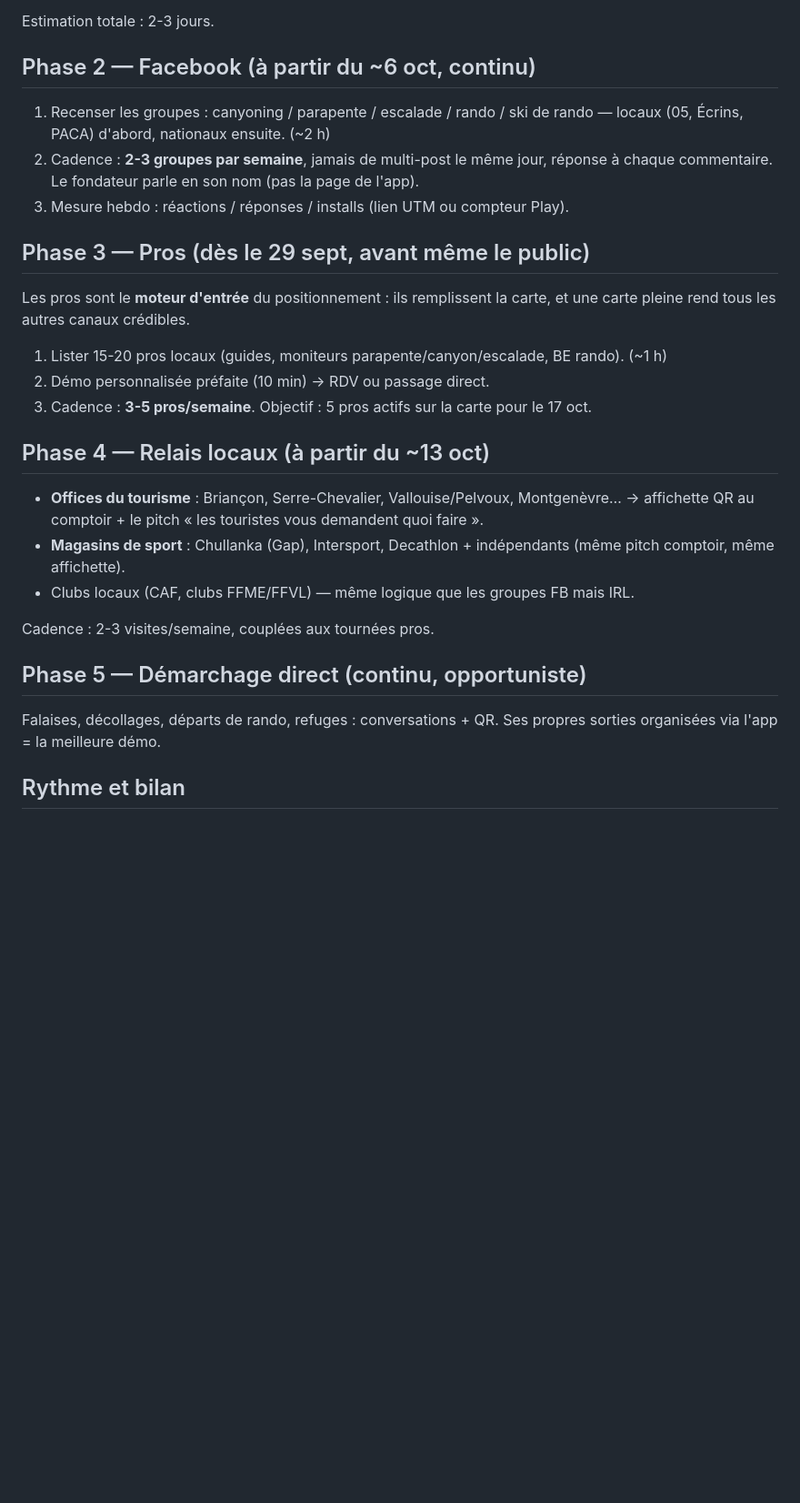
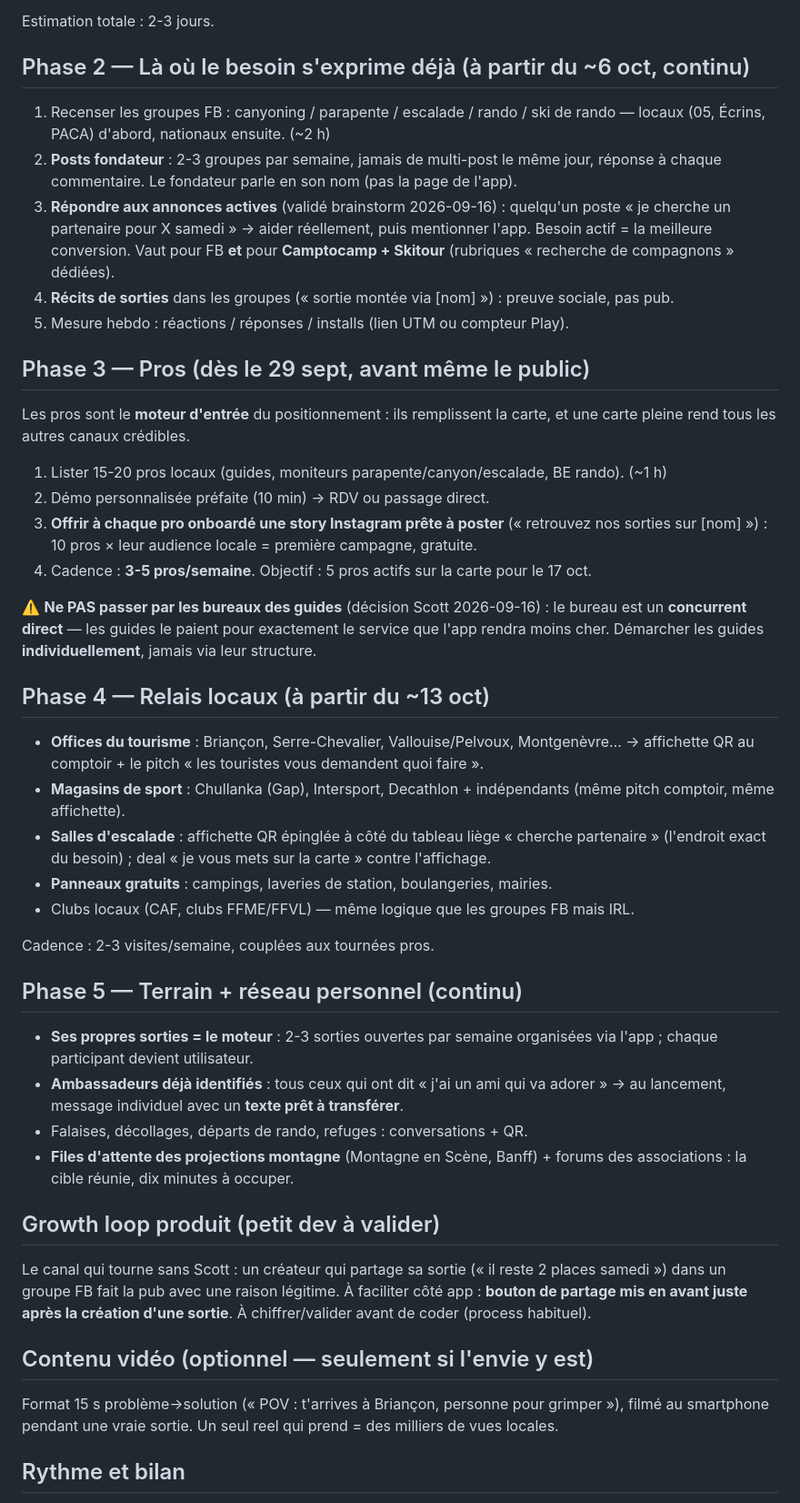
Before and after one commit to Torof/Junto, a Markdown page: docs/MARKETING.md, the part around the change. Shown at 91% size. Drawn GitHub-style; blank space fills up the shorter version.

Commit message:
docs(marketing): fold in validated brainstorm ideas; bureaux des guides excluded (direct competitor)
Co-Authored-By: Claude Fable 5 <noreply@anthropic.com>

```diff
--- a/docs/MARKETING.md
+++ b/docs/MARKETING.md
@@ -41,13 +41,19 @@ testeurs fermés).
 
 Estimation totale : 2-3 jours.
 
-## Phase 2 — Facebook (à partir du ~6 oct, continu)
+## Phase 2 — Là où le besoin s'exprime déjà (à partir du ~6 oct, continu)
 
-1. Recenser les groupes : canyoning / parapente / escalade / rando / ski de rando —
+1. Recenser les groupes FB : canyoning / parapente / escalade / rando / ski de rando —
    locaux (05, Écrins, PACA) d'abord, nationaux ensuite. (~2 h)
-2. Cadence : **2-3 groupes par semaine**, jamais de multi-post le même jour, réponse à
-   chaque commentaire. Le fondateur parle en son nom (pas la page de l'app).
-3. Mesure hebdo : réactions / réponses / installs (lien UTM ou compteur Play).
+2. **Posts fondateur** : 2-3 groupes par semaine, jamais de multi-post le même jour,
+   réponse à chaque commentaire. Le fondateur parle en son nom (pas la page de l'app).
+3. **Répondre aux annonces actives** (validé brainstorm 2026-09-16) : quelqu'un poste
+   « je cherche un partenaire pour X samedi » → aider réellement, puis mentionner
+   l'app. Besoin actif = la meilleure conversion. Vaut pour FB **et** pour
+   **Camptocamp + Skitour** (rubriques « recherche de compagnons » dédiées).
+4. **Récits de sorties** dans les groupes (« sortie montée via [nom] ») : preuve
+   sociale, pas pub.
+5. Mesure hebdo : réactions / réponses / installs (lien UTM ou compteur Play).
 
 ## Phase 3 — Pros (dès le 29 sept, avant même le public)
 
@@ -56,7 +62,13 @@ carte pleine rend tous les autres canaux crédibles.
 
 1. Lister 15-20 pros locaux (guides, moniteurs parapente/canyon/escalade, BE rando). (~1 h)
 2. Démo personnalisée préfaite (10 min) → RDV ou passage direct.
-3. Cadence : **3-5 pros/semaine**. Objectif : 5 pros actifs sur la carte pour le 17 oct.
+3. **Offrir à chaque pro onboardé une story Instagram prête à poster** (« retrouvez nos
+   sorties sur [nom] ») : 10 pros × leur audience locale = première campagne, gratuite.
+4. Cadence : **3-5 pros/semaine**. Objectif : 5 pros actifs sur la carte pour le 17 oct.
+
+⚠️ **Ne PAS passer par les bureaux des guides** (décision Scott 2026-09-16) : le bureau
+est un **concurrent direct** — les guides le paient pour exactement le service que l'app
+rendra moins cher. Démarcher les guides **individuellement**, jamais via leur structure.
 
 ## Phase 4 — Relais locaux (à partir du ~13 oct)
 
@@ -64,14 +76,36 @@ carte pleine rend tous les autres canaux crédibles.
   → affichette QR au comptoir + le pitch « les touristes vous demandent quoi faire ».
 - **Magasins de sport** : Chullanka (Gap), Intersport, Decathlon + indépendants
   (même pitch comptoir, même affichette).
+- **Salles d'escalade** : affichette QR épinglée à côté du tableau liège « cherche
+  partenaire » (l'endroit exact du besoin) ; deal « je vous mets sur la carte » contre
+  l'affichage.
+- **Panneaux gratuits** : campings, laveries de station, boulangeries, mairies.
 - Clubs locaux (CAF, clubs FFME/FFVL) — même logique que les groupes FB mais IRL.
 
 Cadence : 2-3 visites/semaine, couplées aux tournées pros.
 
-## Phase 5 — Démarchage direct (continu, opportuniste)
+## Phase 5 — Terrain + réseau personnel (continu)
 
-Falaises, décollages, départs de rando, refuges : conversations + QR. Ses propres
-sorties organisées via l'app = la meilleure démo.
+- **Ses propres sorties = le moteur** : 2-3 sorties ouvertes par semaine organisées via
+  l'app ; chaque participant devient utilisateur.
+- **Ambassadeurs déjà identifiés** : tous ceux qui ont dit « j'ai un ami qui va
+  adorer » → au lancement, message individuel avec un **texte prêt à transférer**.
+- Falaises, décollages, départs de rando, refuges : conversations + QR.
+- **Files d'attente des projections montagne** (Montagne en Scène, Banff) + forums des
+  associations : la cible réunie, dix minutes à occuper.
+
+## Growth loop produit (petit dev à valider)
+
+Le canal qui tourne sans Scott : un créateur qui partage sa sortie (« il reste 2 places
+samedi ») dans un groupe FB fait la pub avec une raison légitime. À faciliter côté app :
+**bouton de partage mis en avant juste après la création d'une sortie**. À chiffrer/valider
+avant de coder (process habituel).
+
+## Contenu vidéo (optionnel — seulement si l'envie y est)
+
+Format 15 s problème→solution (« POV : t'arrives à Briançon, personne pour grimper »),
+filmé au smartphone pendant une vraie sortie. Un seul reel qui prend = des milliers de
+vues locales.
 
 ## Rythme et bilan
 
```
